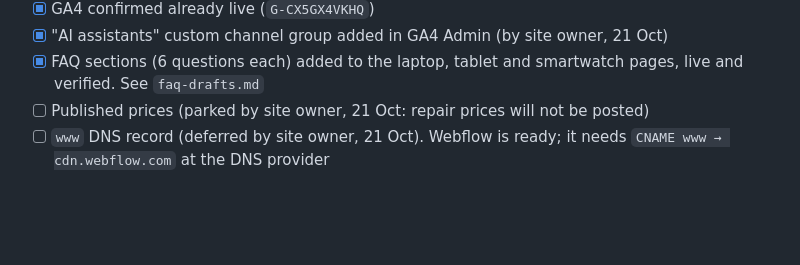
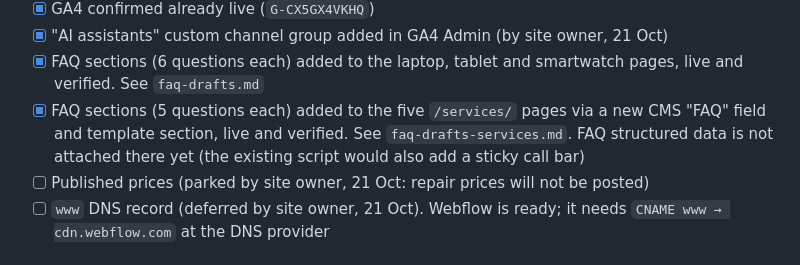
Before and after one commit to AISLABZ/best-tech-seo-audit, a Markdown page: README.md, the part around the change. GitHub-like rendering; blank space fills up the shorter version.

Commit message:
Record FAQ sections published on five service pages
Co-Authored-By: Claude Opus 5.5 <noreply@anthropic.com>
Claude-Session: https://claude.ai/code/session_01E5xmU78Sb5Tf7qNdX4pX1K

```diff
--- a/README.md
+++ b/README.md
@@ -69,6 +69,7 @@ Fixed in Webflow (21 Oct 2026), live and verified:
 - [x] GA4 confirmed already live (`G-CX5GX4VKHQ`)
 - [x] "AI assistants" custom channel group added in GA4 Admin (by site owner, 21 Oct)
 - [x] FAQ sections (6 questions each) added to the laptop, tablet and smartwatch pages, live and verified. See `faq-drafts.md`
+- [x] FAQ sections (5 questions each) added to the five `/services/` pages via a new CMS "FAQ" field and template section, live and verified. See `faq-drafts-services.md`. FAQ structured data is not attached there yet (the existing script would also add a sticky call bar)
 - [ ] Published prices (parked by site owner, 21 Oct: repair prices will not be posted)
 - [ ] `www` DNS record (deferred by site owner, 21 Oct). Webflow is ready; it needs `CNAME www → cdn.webflow.com` at the DNS provider
 
```
Also changed, not shown: faq-drafts-services.md (+1 -1 lines).
